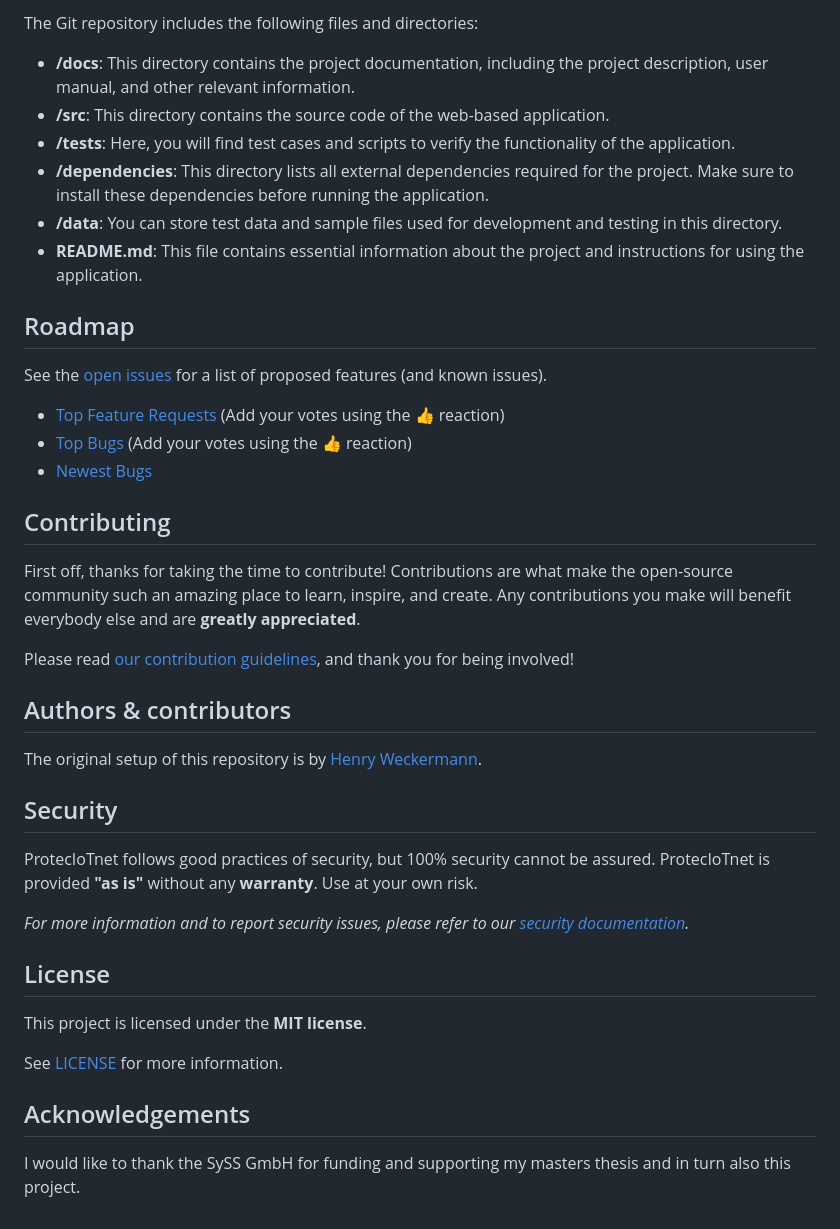
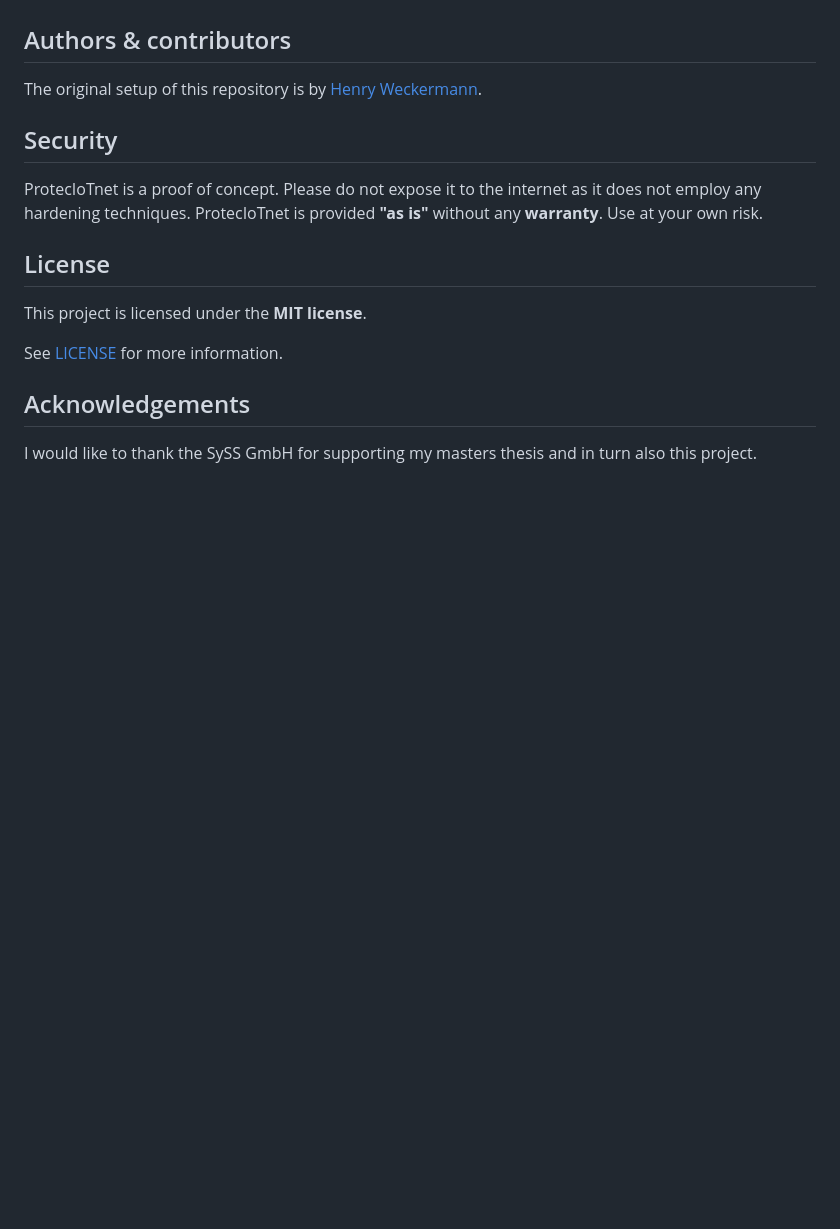
Before and after one commit to arantarion/proteciotnet_public, a Markdown page: README.md, the part around one of its changes. Drawn GitHub-style; blank space fills up the shorter version.

```diff
--- a/README.md
+++ b/README.md
@@ -127,28 +96,2 @@ $ python3 proteciotnet.py -V
-The Git repository includes the following files and directories:
-
-- **/docs**: This directory contains the project documentation, including the project description, user manual, and other relevant information.
-- **/src**: This directory contains the source code of the web-based application.
-- **/tests**: Here, you will find test cases and scripts to verify the functionality of the application.
-- **/dependencies**: This directory lists all external dependencies required for the project. Make sure to install these dependencies before running the application.
-- **/data**: You can store test data and sample files used for development and testing in this directory.
-- **README.md**: This file contains essential information about the project and instructions for using the application.
-
-
-## Roadmap
-
-See the [open issues](https://gitlab.com/hweckermann/proteciotnet/issues) for a list of proposed features (and known issues).
-
-- [Top Feature Requests](https://gitlab.com/hweckermann/proteciotnet/issues?q=label%3Aenhancement+is%3Aopen+sort%3Areactions-%2B1-desc) (Add your votes using the 👍 reaction)
-- [Top Bugs](https://gitlab.com/hweckermann/proteciotnet/issues?q=is%3Aissue+is%3Aopen+label%3Abug+sort%3Areactions-%2B1-desc) (Add your votes using the 👍 reaction)
-- [Newest Bugs](https://gitlab.com/hweckermann/proteciotnet/issues?q=is%3Aopen+is%3Aissue+label%3Abug)
-
-
-## Contributing
-
-First off, thanks for taking the time to contribute! Contributions are what make the open-source community such an amazing place to learn, inspire, and create. Any contributions you make will benefit everybody else and are **greatly appreciated**.
-
-
-Please read [our contribution guidelines](docs/CONTRIBUTING.md), and thank you for being involved!
-
 ## Authors & contributors
 
@@ -157,10 +100,9 @@ The original setup of this repository is by [Henry Weckermann](https://gitlab.co
 
 ## Security
 
-ProtecIoTnet follows good practices of security, but 100% security cannot be assured.
+ProtecIoTnet is a proof of concept. Please do not expose it to the internet as it does not employ any hardening techniques.
 ProtecIoTnet is provided **"as is"** without any **warranty**. Use at your own risk.
 
-_For more information and to report security issues, please refer to our [security documentation](docs/SECURITY.md)._
 
 ## License
 
@@ -170,4 +112,4 @@ See [LICENSE](LICENSE) for more information.
 
 ## Acknowledgements
 
-I would like to thank the SySS GmbH for funding and supporting my masters thesis and in turn also this project.
+I would like to thank the SySS GmbH for supporting my masters thesis and in turn also this project.
```
Also changed, not shown: other parts of README.md (+15 -46 lines).
